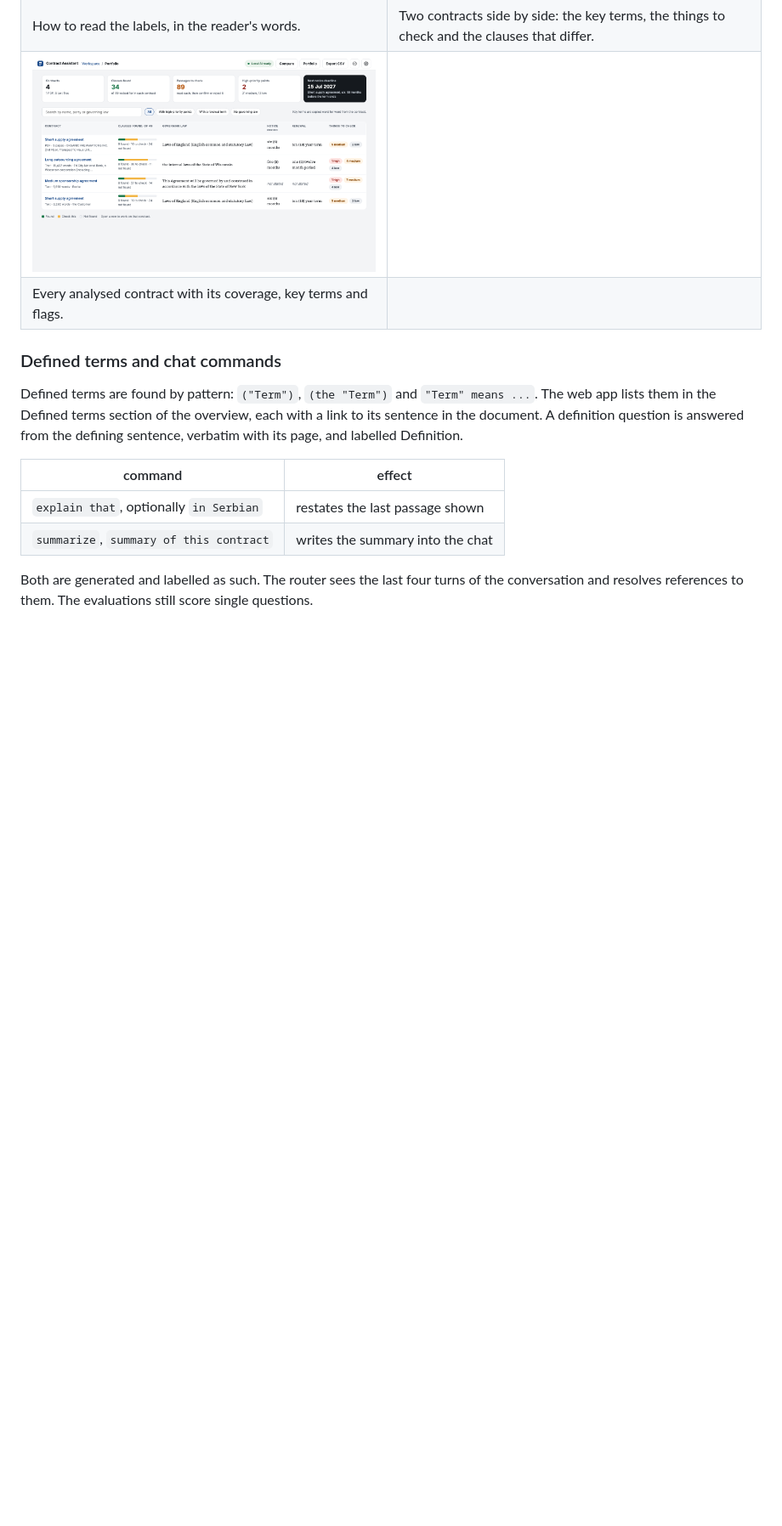
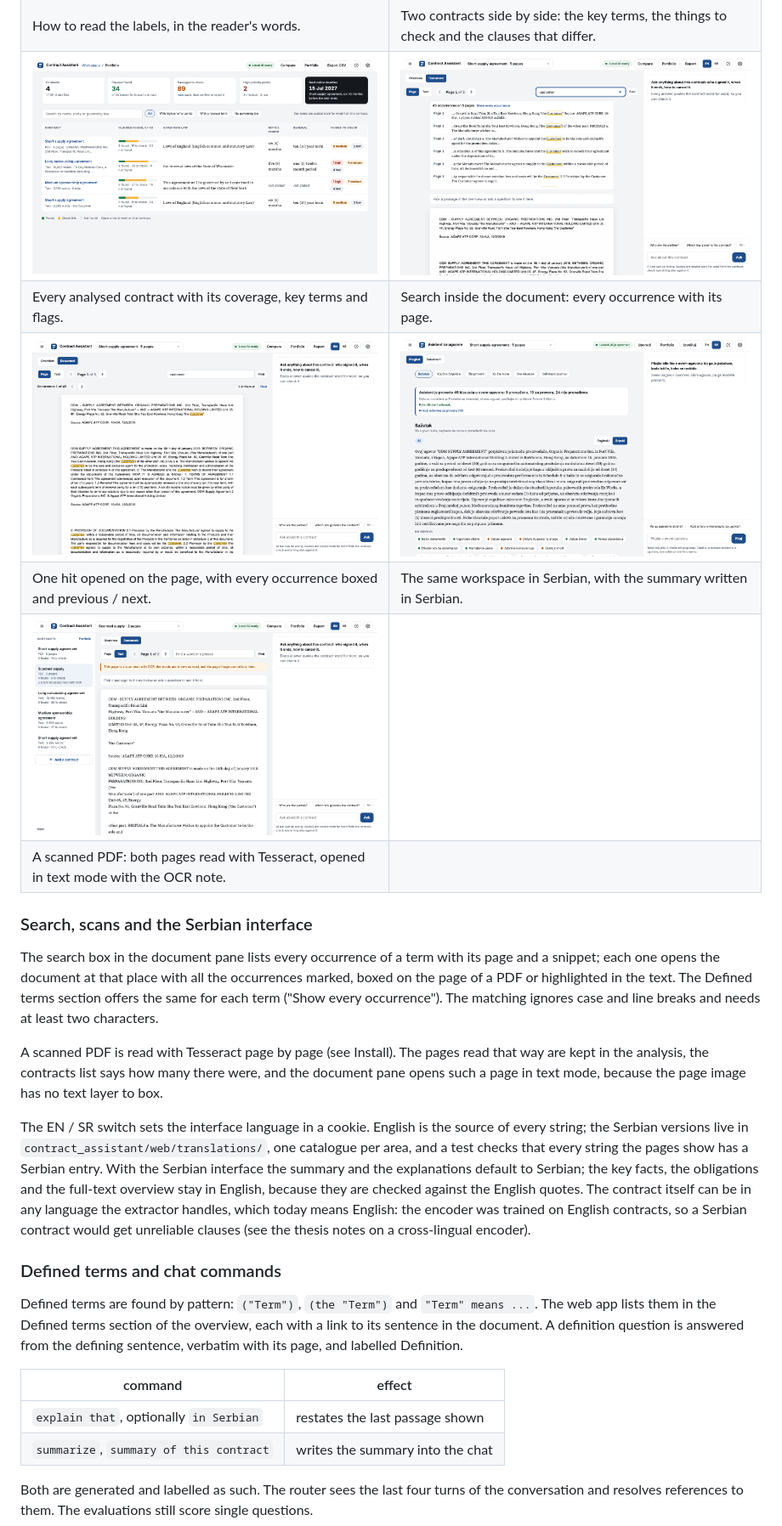
Before and after one commit to tizqar/contract-assistant, a Markdown page: README.md, the part around one of its changes. Shown at 85% size. GitHub-like rendering; pictures changed too: docs/screenshots/occurrences.png (added), docs/screenshots/scanned.png (added), docs/screenshots/search.png (added); blank space fills up the shorter version.

Commit message:
Name the clauses in Serbian, note OCR pages in extract, and document search, scans and the language switch

```diff
--- a/README.md
+++ b/README.md
@@ -237,8 +250,33 @@ saved parts.
 | A question outside the clauses: the closest passages, each copied word for word. | The contracts slide in from the left. |
 | ![The help popover](docs/screenshots/help.png) | ![Two contracts compared](docs/screenshots/compare.png) |
 | How to read the labels, in the reader's words. | Two contracts side by side: the key terms, the things to check and the clauses that differ. |
-| ![The portfolio](docs/screenshots/portfolio.png) | |
-| Every analysed contract with its coverage, key terms and flags. | |
+| ![The portfolio](docs/screenshots/portfolio.png) | ![Search inside the document](docs/screenshots/search.png) |
+| Every analysed contract with its coverage, key terms and flags. | Search inside the document: every occurrence with its page. |
+| ![Every occurrence boxed on the page](docs/screenshots/occurrences.png) | ![The Serbian interface](docs/screenshots/serbian.png) |
+| One hit opened on the page, with every occurrence boxed and previous / next. | The same workspace in Serbian, with the summary written in Serbian. |
+| ![A scanned PDF read with OCR](docs/screenshots/scanned.png) | |
+| A scanned PDF: both pages read with Tesseract, opened in text mode with the OCR note. | |
+
+### Search, scans and the Serbian interface
+
+The search box in the document pane lists every occurrence of a term with its page and a
+snippet; each one opens the document at that place with all the occurrences marked, boxed on
+the page of a PDF or highlighted in the text. The Defined terms section offers the same for
+each term ("Show every occurrence"). The matching ignores case and line breaks and needs at
+least two characters.
+
+A scanned PDF is read with Tesseract page by page (see Install). The pages read that way are
+kept in the analysis, the contracts list says how many there were, and the document pane
+opens such a page in text mode, because the page image has no text layer to box.
+
+The EN / SR switch sets the interface language in a cookie. English is the source of every
+string; the Serbian versions live in `contract_assistant/web/translations/`, one catalogue
+per area, and a test checks that every string the pages show has a Serbian entry. With the
+Serbian interface the summary and the explanations default to Serbian; the key facts, the
+obligations and the full-text overview stay in English, because they are checked against
+the English quotes. The contract itself can be in any language the extractor handles, which
+today means English: the encoder was trained on English contracts, so a Serbian contract
+would get unreliable clauses (see the thesis notes on a cross-lingual encoder).
 
 ### Defined terms and chat commands
 
```
Also changed, not shown: other parts of README.md (+15 -2 lines), 4 other files.
